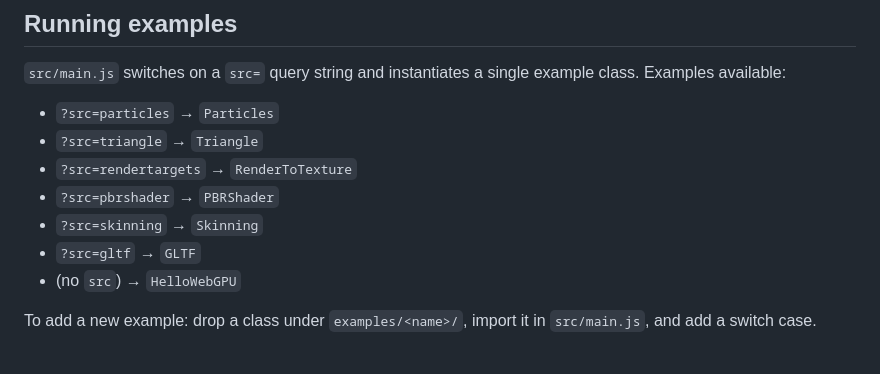
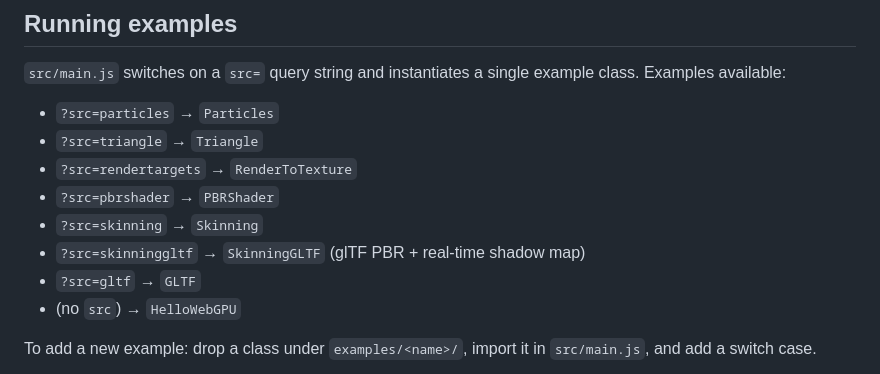
Before and after one commit to oframe/ogpu, a Markdown page: AGENTS.md, the part around the change. Rendered like a GitHub page.

Commit message:
docs(agents): list skinninggltf example

```diff
--- a/AGENTS.md
+++ b/AGENTS.md
@@ -48,6 +48,7 @@ Both are kept honest by a **drift gate**: `npm run repomap` regenerates both; `n
 - `?src=rendertargets` → `RenderToTexture`
 - `?src=pbrshader` → `PBRShader`
 - `?src=skinning` → `Skinning`
+- `?src=skinninggltf` → `SkinningGLTF` (glTF PBR + real-time shadow map)
 - `?src=gltf` → `GLTF`
 - (no `src`) → `HelloWebGPU`
 
```
